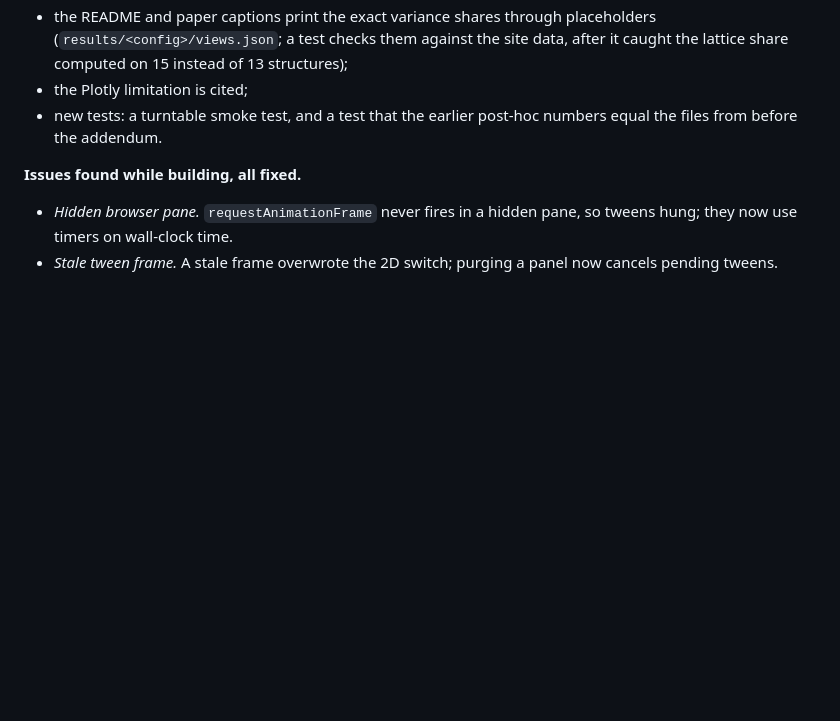
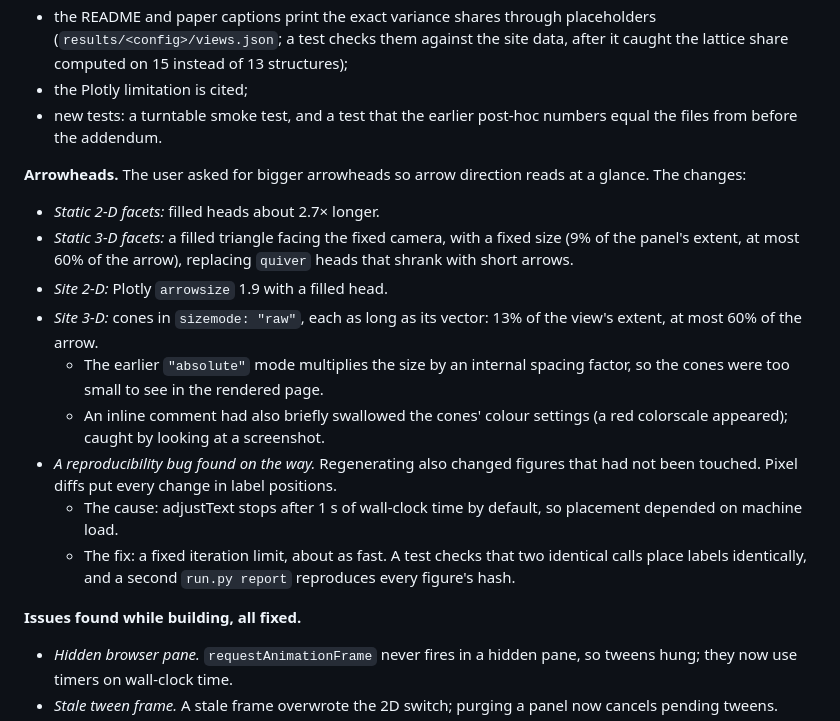
Before and after one commit to BurnyCoder/geometry-of-representations-of-mathematics-in-llms, a Markdown page: reports/experiments.md, the part around the change. Rendered like a GitHub page; blank space fills up the shorter version.

Commit message:
Docs: arrowheads and reproducible label placement

```diff
--- a/reports/experiments.md
+++ b/reports/experiments.md
@@ -303,6 +303,17 @@ The new items were appended after the existing ones. Extraction runs at batch si
 - the Plotly limitation is cited;
 - new tests: a turntable smoke test, and a test that the earlier post-hoc numbers equal the files from before the addendum.
 
+**Arrowheads.** The user asked for bigger arrowheads so arrow direction reads at a glance. The changes:
+- *Static 2-D facets:* filled heads about 2.7× longer.
+- *Static 3-D facets:* a filled triangle facing the fixed camera, with a fixed size (9% of the panel's extent, at most 60% of the arrow), replacing `quiver` heads that shrank with short arrows.
+- *Site 2-D:* Plotly `arrowsize` 1.9 with a filled head.
+- *Site 3-D:* cones in `sizemode: "raw"`, each as long as its vector: 13% of the view's extent, at most 60% of the arrow.
+  - The earlier `"absolute"` mode multiplies the size by an internal spacing factor, so the cones were too small to see in the rendered page.
+  - An inline comment had also briefly swallowed the cones' colour settings (a red colorscale appeared); caught by looking at a screenshot.
+- *A reproducibility bug found on the way.* Regenerating also changed figures that had not been touched. Pixel diffs put every change in label positions.
+  - The cause: adjustText stops after 1 s of wall-clock time by default, so placement depended on machine load.
+  - The fix: a fixed iteration limit, about as fast. A test checks that two identical calls place labels identically, and a second `run.py report` reproduces every figure's hash.
+
 **Issues found while building, all fixed.**
 - *Hidden browser pane.* `requestAnimationFrame` never fires in a hidden pane, so tweens hung; they now use timers on wall-clock time.
 - *Stale tween frame.* A stale frame overwrote the 2D switch; purging a panel now cancels pending tweens.
```
Also changed, not shown: docs/figures.md (+5 -1 lines).
